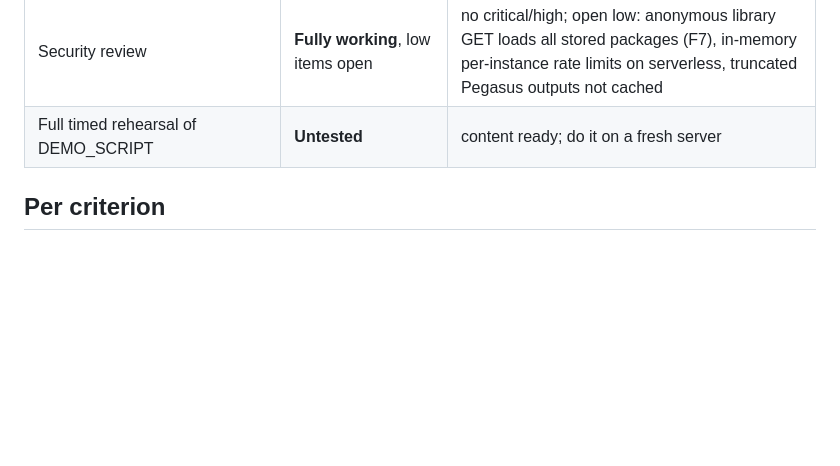
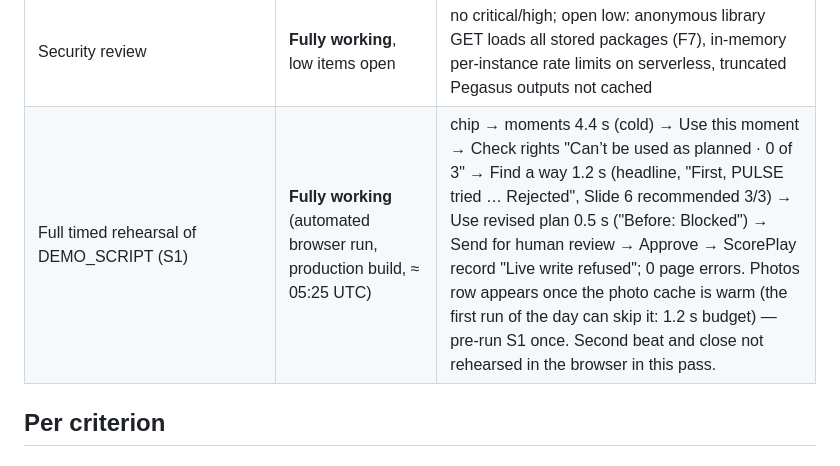
Before and after one commit to math-mcshane/spurs2-hackathon, a Markdown page: docs/judging/FINAL_READINESS.md, the part around the change. Drawn GitHub-style; blank space fills up the shorter version.

Commit message:
docs: automated timed rehearsal of the S1 demo on a production build

```diff
--- a/docs/judging/FINAL_READINESS.md
+++ b/docs/judging/FINAL_READINESS.md
@@ -33,7 +33,7 @@ Environments: local production build (`next start`), Vercel Preview https://spur
 | ScorePlay photos in the Studio | **Fully working** (metadata only) | Discover step shows ≤ 3 real ScorePlay photos per goal, matched on captions / person tags / event / orientation, each rights-checked by the engine (S1 at ≈ 05:20 UTC: CK1_9648.JPG, CK3_4457.JPG, PC1_3663.JPG — NEEDS_REVIEW 0/3: "the photo was not analysed"). Not visually analysed; no image URL in any response; included in the CACHED recording (154 files, re-recorded ≈ 05:22 UTC). Inventory: `PHOTO_INVENTORY.md` |
 | Build / tests / types / lint | **Fully working** | `next build` passes; vitest 413 passed / 15 skipped (34 files); tsc + eslint clean (≈ 05:20 UTC) |
 | Security review | **Fully working**, low items open | no critical/high; open low: anonymous library GET loads all stored packages (F7), in-memory per-instance rate limits on serverless, truncated Pegasus outputs not cached |
-| Full timed rehearsal of DEMO_SCRIPT | **Untested** | content ready; do it on a fresh server |
+| Full timed rehearsal of DEMO_SCRIPT (S1) | **Fully working** (automated browser run, production build, ≈ 05:25 UTC) | chip → moments 4.4 s (cold) → Use this moment → Check rights "Can’t be used as planned · 0 of 3" → Find a way 1.2 s (headline, "First, PULSE tried … Rejected", Slide 6 recommended 3/3) → Use revised plan 0.5 s ("Before: Blocked") → Send for human review → Approve → ScorePlay record "Live write refused"; 0 page errors. Photos row appears once the photo cache is warm (the first run of the day can skip it: 1.2 s budget) — pre-run S1 once. Second beat and close not rehearsed in the browser in this pass. |
 
 ## Per criterion
 
```
Also changed, not shown: docs/pitch/DEMO_SCRIPT.md (+2 -2 lines).
